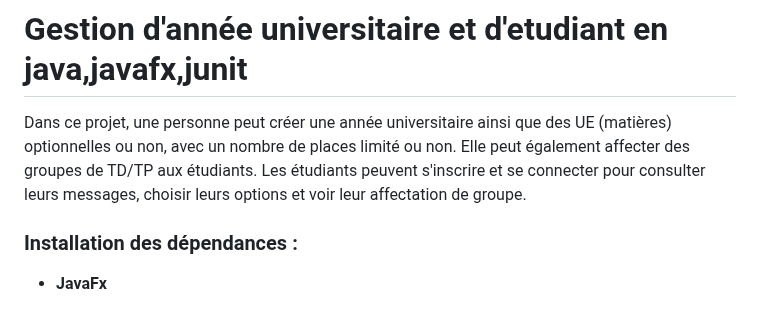
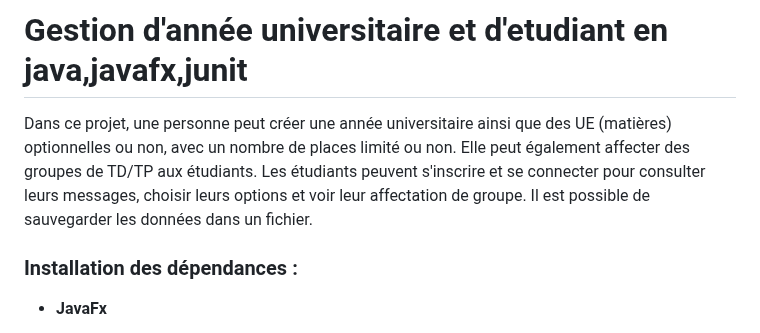
Before and after one commit to ByDefalt/EtuUU, a Markdown page: README.md, the part around the change. GitHub-like rendering.

```diff
--- a/README.md
+++ b/README.md
@@ -2,7 +2,7 @@
 
 Dans ce projet, une personne peut créer une année universitaire ainsi que des UE (matières) optionnelles ou non, avec un nombre de places limité ou non. Elle peut également affecter des groupes de TD/TP aux étudiants.
 Les étudiants peuvent s'inscrire et se connecter pour consulter leurs messages, choisir leurs options et voir leur affectation de groupe.
-
+Il est possible de sauvegarder les données dans un fichier.
 
 
 ### Installation des dépendances :
```
